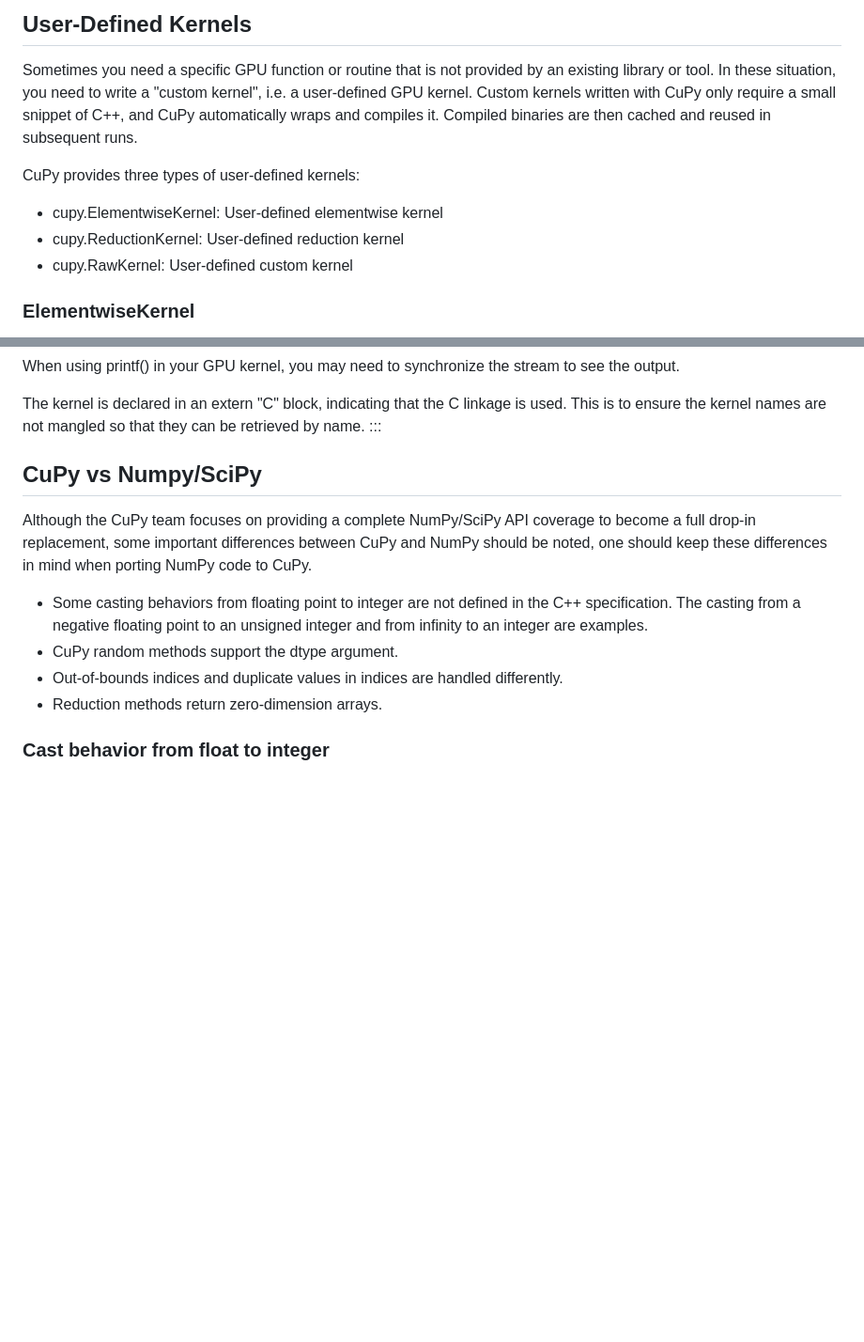
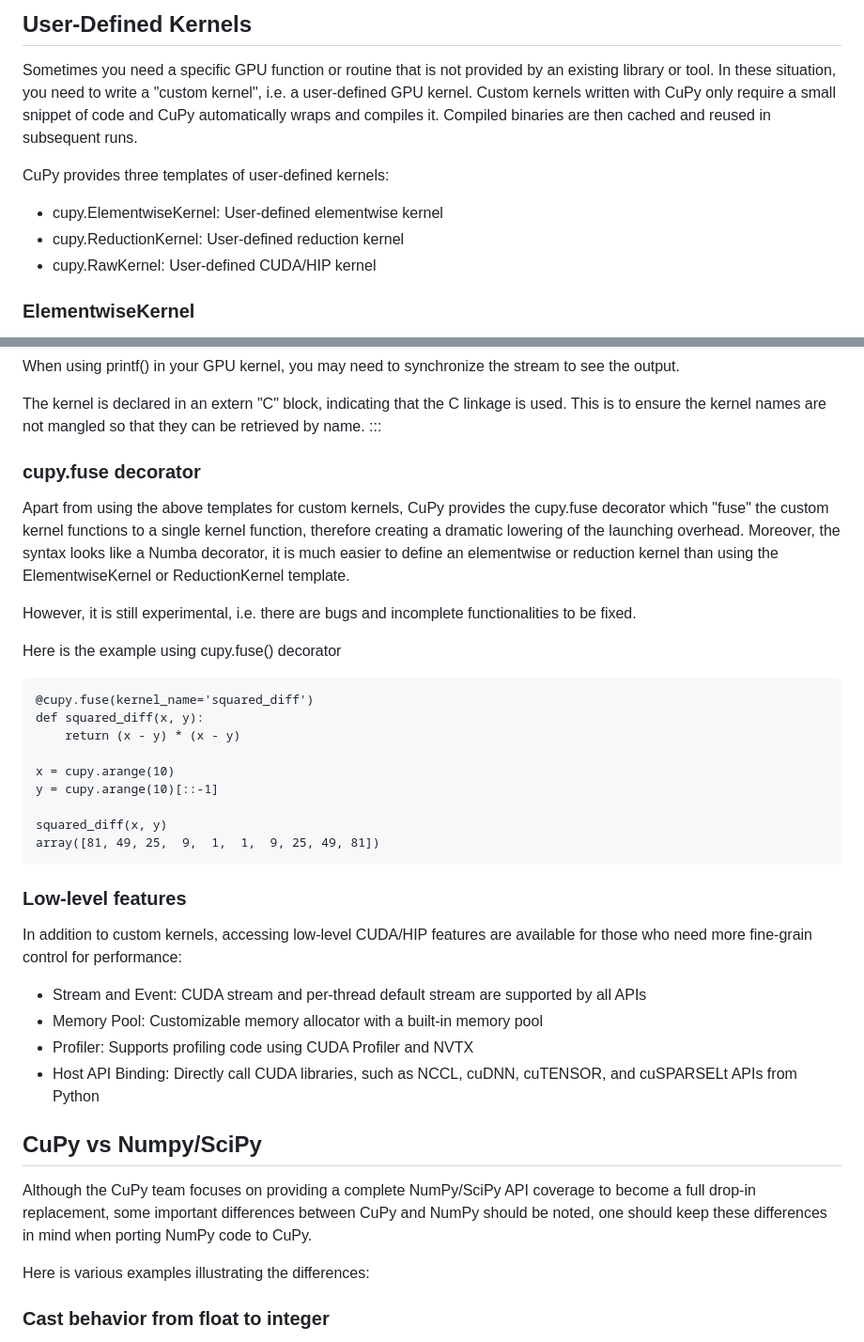
Before and after one commit to qianglise/python-for-hpc, a Markdown page: content/cupy.md, 2 parts joined by grey strips. Shown at 94% size. Rendered like a GitHub page; blank space fills up the shorter version.

Commit message:
more content

````diff
--- a/content/cupy.md
+++ b/content/cupy.md
@@ -391,14 +391,14 @@ Sometimes you need a specific GPU function or routine
 that is not provided by an existing library or tool.
 In these situation, you need to write a "custom kernel",
 i.e. a user-defined GPU kernel. Custom kernels written
-with CuPy only require a small snippet of C++,
+with CuPy only require a small snippet of code
 and CuPy automatically wraps and compiles it.
 Compiled binaries are then cached and reused in subsequent runs.
 
 
-CuPy provides three types of user-defined kernels:
+CuPy provides three templates of user-defined kernels:
 
 - cupy.ElementwiseKernel: User-defined elementwise kernel
 - cupy.ReductionKernel: User-defined reduction kernel
-- cupy.RawKernel: User-defined custom kernel
+- cupy.RawKernel: User-defined CUDA/HIP kernel
 
@@ -559,6 +557,45 @@ The kernel is declared in an extern "C" block, indicating that the C linkage is
 This is to ensure the kernel names are not mangled so that they can be retrieved by name.
 :::
 
+
+### cupy.fuse decorator
+
+Apart from using the above templates for custom kernels,
+CuPy provides the cupy.fuse decorator which "fuse" the
+custom kernel functions to a single kernel function, therefore
+creating a dramatic lowering of the launching overhead.
+Moreover, the syntax looks like a Numba decorator, it is
+much easier to define an elementwise or reduction kernel
+than using the ElementwiseKernel or ReductionKernel template.
+
+However, it is still experimental, i.e. there are bugs and
+incomplete functionalities to be fixed.
+
+Here is the example using cupy.fuse() decorator
+```
+@cupy.fuse(kernel_name='squared_diff')
+def squared_diff(x, y):
+    return (x - y) * (x - y)
+
+x = cupy.arange(10)
+y = cupy.arange(10)[::-1]
+
+squared_diff(x, y)
+array([81, 49, 25,  9,  1,  1,  9, 25, 49, 81])
+```
+
+### Low-level features
+
+In addition to custom kernels, accessing low-level CUDA/HIP features
+are available for those who need more fine-grain control for performance:
+
+- Stream and Event: CUDA stream and per-thread default stream are supported by all APIs
+- Memory Pool: Customizable memory allocator with a built-in memory pool
+- Profiler: Supports profiling code using CUDA Profiler and NVTX
+- Host API Binding: Directly call CUDA libraries, such as NCCL, cuDNN, cuTENSOR, and cuSPARSELt APIs from Python
+
+
+
 ## CuPy vs Numpy/SciPy
 
 
@@ -567,6 +604,7 @@ NumPy/SciPy API coverage to become a full drop-in replacement,
 some important differences between CuPy and NumPy should be noted,
 one should keep these differences in mind when porting NumPy code to CuPy.
 
+<!--
 - Some casting behaviors from floating point to integer
 are not defined in the C++ specification. The casting
 from a negative floating point to an unsigned integer
@@ -574,8 +612,9 @@ and from infinity to an integer are examples.
 - CuPy random methods support the dtype argument.
 - Out-of-bounds indices and duplicate values in indices are handled differently.
 - Reduction methods return zero-dimension arrays.
+-->
 
-
+Here is various examples illustrating the differences:
 
 ### Cast behavior from float to integer
 
````
Also changed, not shown: other parts of content/cupy.md (+2 -4 lines).
